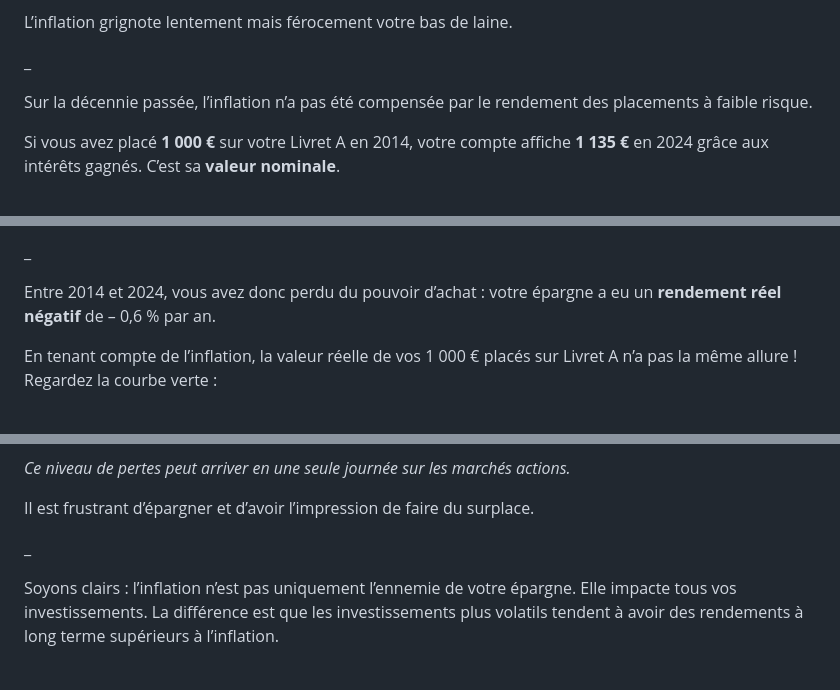
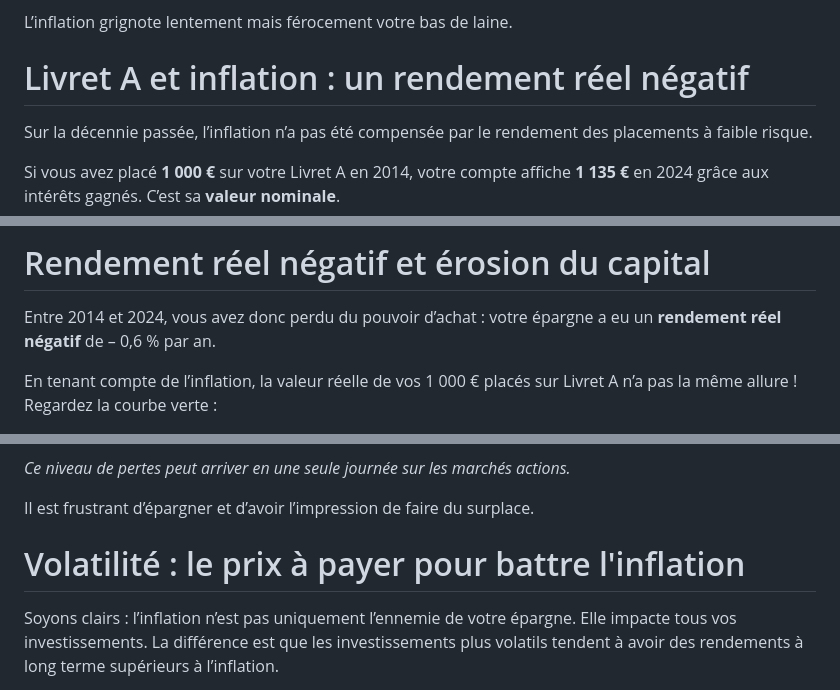
Before and after one commit to cayas-finance/cayas.fr, a Markdown page: views/blog/2026-02-03-risque-invisible-investissement-inflation.md, 3 parts joined by grey strips. Rendered like a GitHub page.

```diff
--- a/views/blog/2026-02-03-risque-invisible-investissement-inflation.md
+++ b/views/blog/2026-02-03-risque-invisible-investissement-inflation.md
@@ -135,7 +135,7 @@ Perte de pouvoir d'achat par pays en 2022 et 2023
 
 L’inflation grignote lentement mais férocement votre bas de laine.
 
-\_
+# Livret A et inflation : un rendement réel négatif
 
 Sur la décennie passée, l’inflation n’a pas été compensée par le rendement des placements à faible risque.
 
@@ -149,5 +149,5 @@ C’est comme si vous pouviez acheter 1 000 kg d’herbe à votre capybara pr
 
-\_
+# Rendement réel négatif et érosion du capital
 
 Entre 2014 et 2024, vous avez donc perdu du pouvoir d’achat : votre épargne a eu un **rendement réel négatif** de – 0,6 % par an.
 
@@ -163,7 +161,7 @@ _Ce niveau de pertes peut arriver en une seule journée sur les marchés actions
 
 Il est frustrant d’épargner et d’avoir l’impression de faire du surplace.
 
-\_
+# Volatilité : le prix à payer pour battre l'inflation
 
 Soyons clairs : l’inflation n’est pas uniquement l’ennemie de votre épargne. Elle impacte tous vos investissements. La différence est que les investissements plus volatils tendent à avoir des rendements à long terme supérieurs à l’inflation.
 
```
Also changed, not shown: other parts of views/blog/2026-02-03-risque-invisible-investissement-inflation.md (+23 -21 lines).
